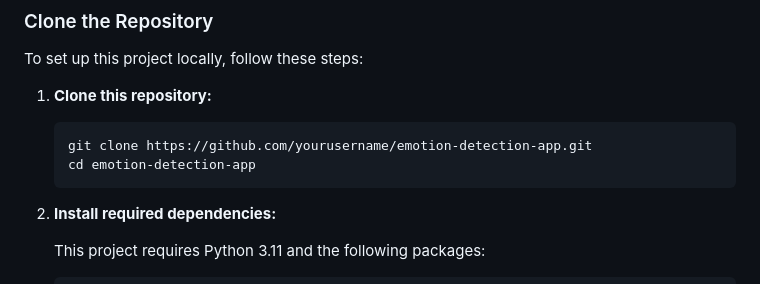
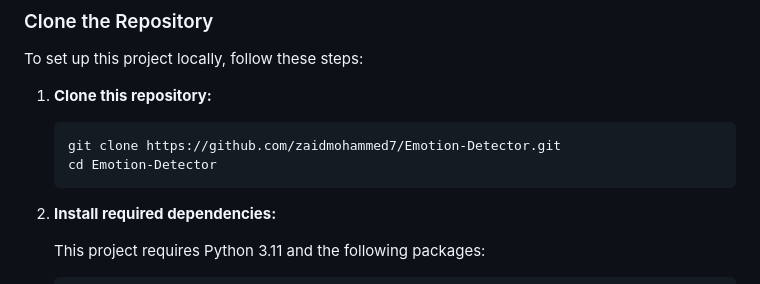
Before and after one commit to zaidmohammed7/Emotion-Detector, a Markdown page: README.md, the part around the change. GitHub-like rendering.

````diff
--- a/README.md
+++ b/README.md
@@ -36,8 +36,8 @@ To set up this project locally, follow these steps:
 1. **Clone this repository:**
 
     ```bash
-    git clone https://github.com/yourusername/emotion-detection-app.git
-    cd emotion-detection-app
+    git clone https://github.com/zaidmohammed7/Emotion-Detector.git
+    cd Emotion-Detector
     ```
 
 2. **Install required dependencies:**
````
